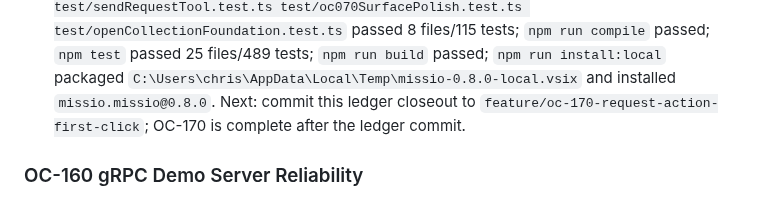
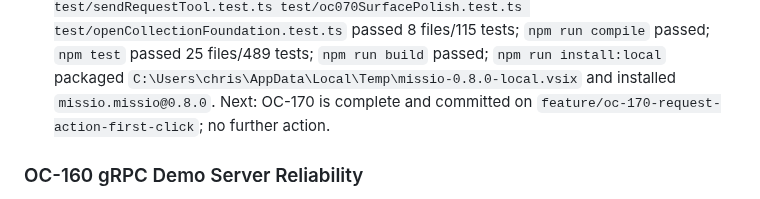
Before and after one commit to cjohnsto-nz/missio, a Markdown page: docs/open-collection-gap-analysis/AGENT_PROGRESS.md, the part around one of its changes. Drawn GitHub-style.

Commit message:
Refresh OC-170 completion ledger

```diff
--- a/docs/open-collection-gap-analysis/AGENT_PROGRESS.md
+++ b/docs/open-collection-gap-analysis/AGENT_PROGRESS.md
@@ -126,7 +126,7 @@ Record cross-cutting decisions here so parallel agents do not rediscover them.
   Fixed: primary request actions now start disabled/`aria-disabled` while hydrating or invalid, flip ready only after `requestLoaded` completes, use a shared first-activation binder for mousedown/click/Enter/Space, suppress the follow-up click after a handled mouse-down, and keep WebSocket connect/disconnect/send-message readiness in the same state machine.
   Changed: `src/panels/requestPanel.ts`, `src/webview/requestPanel.ts`, `test/protocolLayoutStability.test.ts`, `test/webSocketSupport.test.ts`, and this ledger.
   Verified: `npx vitest run test/protocolLayoutStability.test.ts` passed 24 tests; `npx vitest run test/webSocketSupport.test.ts` passed 26 tests; focused matrix `npx vitest run test/protocolLayoutStability.test.ts test/webSocketSupport.test.ts test/requestTypeUx.test.ts test/graphqlSupport.test.ts test/grpcSupport.test.ts test/sendRequestTool.test.ts test/oc070SurfacePolish.test.ts test/openCollectionFoundation.test.ts` passed 8 files/115 tests; `npm run compile` passed; `npm test` passed 25 files/489 tests; `npm run build` passed; `npm run install:local` packaged `C:\Users\chris\AppData\Local\Temp\missio-0.8.0-local.vsix` and installed `missio.missio@0.8.0`.
-  Next: commit this ledger closeout to `feature/oc-170-request-action-first-click`; OC-170 is complete after the ledger commit.
+  Next: OC-170 is complete and committed on `feature/oc-170-request-action-first-click`; no further action.
 
 ### OC-160 gRPC Demo Server Reliability
 
```
Also changed, not shown: other parts of docs/open-collection-gap-analysis/AGENT_PROGRESS.md (+1 -1 lines).
